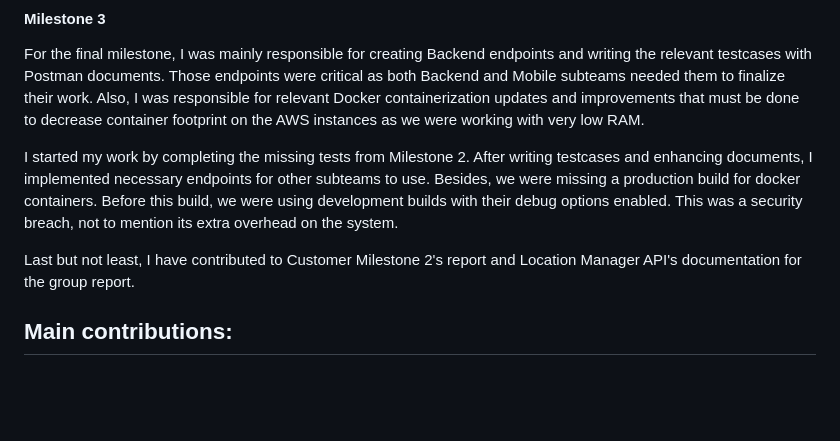
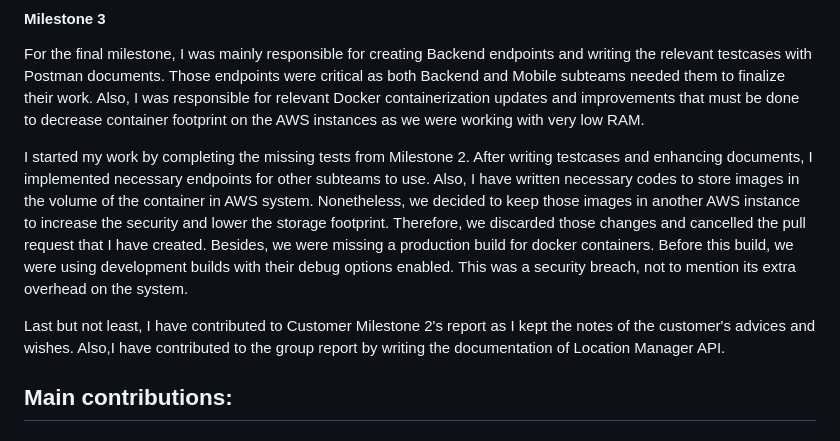
Before and after one commit to bounswe/bounswe2022group6, a Markdown page: deliverables/CMPE451_Customer_Presentation_Milestone_3.md, the part around the change. Rendered like a GitHub page; blank space fills up the shorter version.

Commit message:
Finalize individual report.

```diff
--- a/deliverables/CMPE451_Customer_Presentation_Milestone_3.md
+++ b/deliverables/CMPE451_Customer_Presentation_Milestone_3.md
@@ -1276,9 +1276,9 @@ For annotation feature and better management of location data for Location Manag
 #### **Milestone 3**
 For the final milestone, I was mainly responsible for creating Backend endpoints and writing the relevant testcases with Postman documents. Those endpoints were critical as both Backend and Mobile subteams needed them to finalize their work. Also, I was responsible for relevant Docker containerization updates and improvements that must be done to decrease container footprint on the AWS instances as we were working with very low RAM.
 
-I started my work by completing the missing tests from Milestone 2. After writing testcases and enhancing documents, I implemented necessary endpoints for other subteams to use. Besides, we were missing a production build for docker containers. Before this build, we were using development builds with their debug options enabled. This was a security breach, not to mention its extra overhead on the system.
-
-Last but not least, I have contributed to Customer Milestone 2's report and Location Manager API's documentation for the group report.
+I started my work by completing the missing tests from Milestone 2. After writing testcases and enhancing documents, I implemented necessary endpoints for other subteams to use. Also, I have written necessary codes to store images in the volume of the container in AWS system. Nonetheless, we decided to keep those images in another AWS instance to increase the security and lower the storage footprint. Therefore, we discarded those changes and cancelled the pull request that I have created. Besides, we were missing a production build for docker containers. Before this build, we were using development builds with their debug options enabled. This was a security breach, not to mention its extra overhead on the system.
+
+Last but not least, I have contributed to Customer Milestone 2's report as I kept the notes of the customer's advices and wishes. Also,I have contributed to the group report by writing the documentation of Location Manager API.
 
 
 ## **Main contributions:**
```
